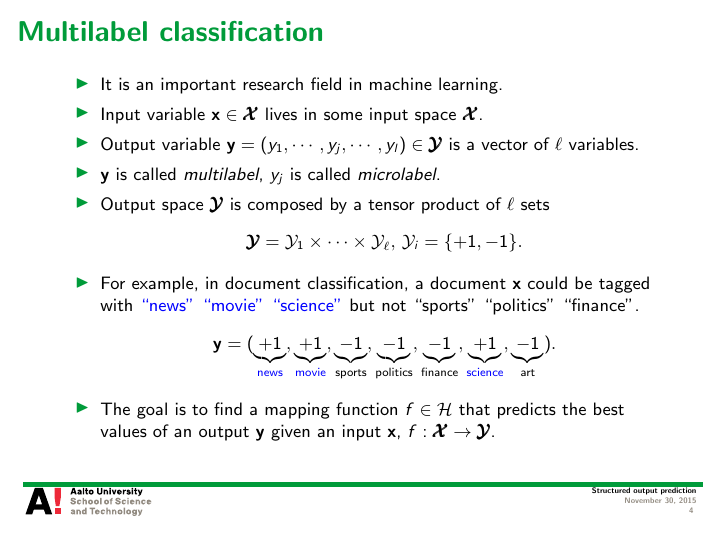
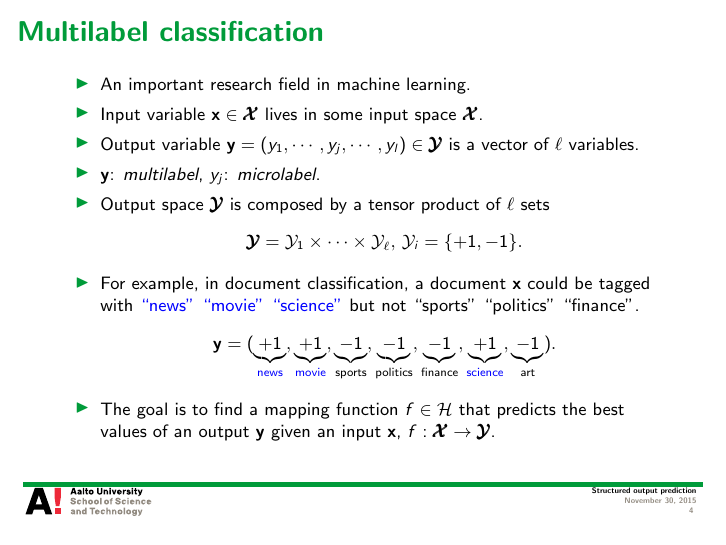
Before and after one commit to hongyusu/Posters_and_Presentations, LaTeX slides (Presentations/Seminar/example.tex): page 4 of 56. Compiled offline with pdfLaTeX.

Commit message:
minor revisions

```diff
--- a/Presentations/Seminar/example.tex
+++ b/Presentations/Seminar/example.tex
@@ -67,10 +67,10 @@ Department of Computer Science, Aalto University
 %
 \begin{frame}{Multilabel classification}
 	\begin{itemize}\footnotesize
-		\item It is an important research field in machine learning.
+		\item An important research field in machine learning.
 		\item Input variable $\vx\in\vXcal$ lives in some input space $\vXcal$.
 		\item Output variable $\vy=(y_1,\cdots,y_j,\cdots,y_l)\in\vYcal$ is a vector of $\ell$ variables.
-		\item $\vy$ is called {\em multilabel}, $y_j$ is called {\em microlabel}.
+		\item $\vy$: {\em multilabel}, $y_j$: {\em microlabel}.
 		\item Output space $\vYcal$ is composed by a tensor product of $\ell$ sets
 		\begin{align*}
 			\vYcal=\Ycal_1\times\cdots\times\Ycal_{\ell},\,\Ycal_i=\{+1,-1\}.
```
Also changed, not shown: Presentations/Seminar/example.pdf, 1 other file.
